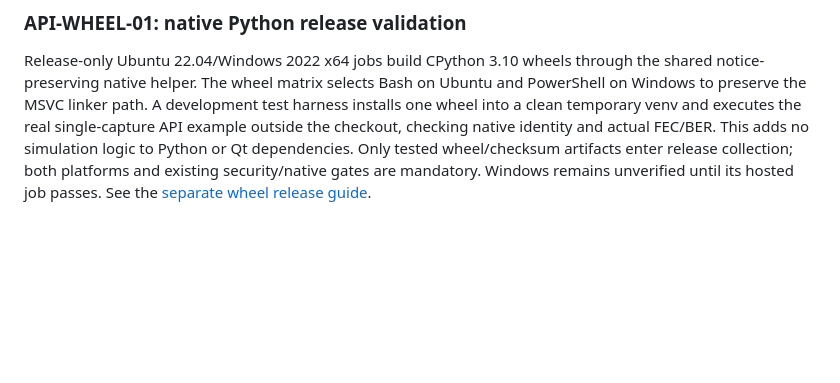
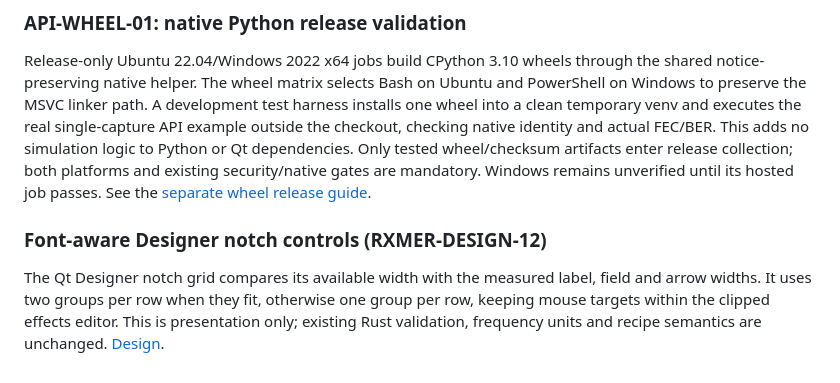
Before and after one commit to mgarcia01752/merlin, a Markdown page: docs/architecture.md, the part around the change. Rendered like a GitHub page; blank space fills up the shorter version.

Commit message:
BugFix: Keep notch arrows inside the effects editor - Reflow notch fields using native font widths - Cover wide and large-font mouse interactions - Refresh Designer documentation and screenshots - Tests: 82 adapter and 77 QML checks pass

```diff
--- a/docs/architecture.md
+++ b/docs/architecture.md
@@ -2380,3 +2380,11 @@ adds no simulation logic to Python or Qt dependencies. Only tested wheel/checksu
 artifacts enter release collection; both platforms and existing security/native
 gates are mandatory. Windows remains unverified until its hosted job passes.
 See the [separate wheel release guide](user/python/releases.md).
+
+### Font-aware Designer notch controls (RXMER-DESIGN-12)
+
+The Qt Designer notch grid compares its available width with the measured label,
+field and arrow widths. It uses two groups per row when they fit, otherwise one
+group per row, keeping mouse targets within the clipped effects editor. This is
+presentation only; existing Rust validation, frequency units and recipe semantics
+are unchanged. [Design](development/features/rxmer-designer/design.md#rxmer-design-12-font-aware-notch-field-layout).
```
Also changed, not shown: docs/development/checklist.md (+5 -0 lines), docs/images/workbench/rxmer-designer-dark.png, docs/images/workbench/rxmer-designer-plc-zoom-dark.png, 5 other files.
